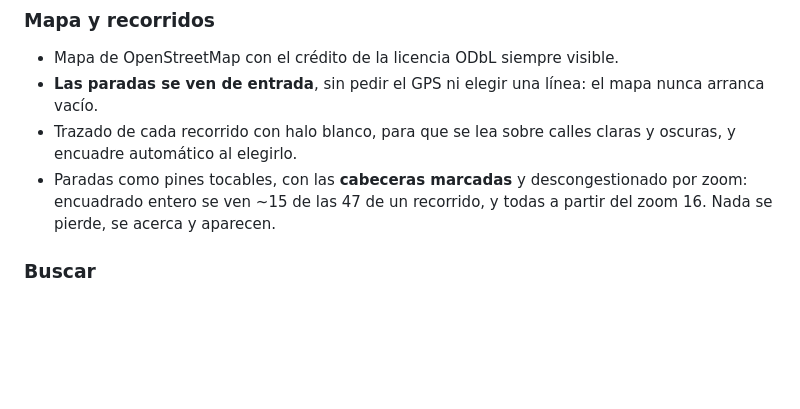
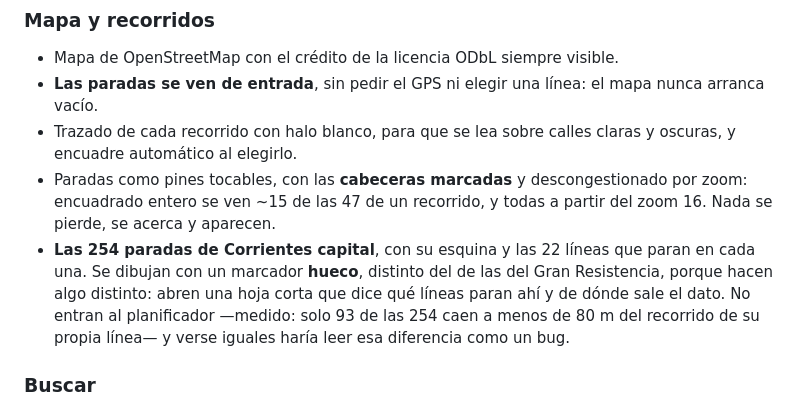
Before and after one commit to avalosddanilo/rutalibre, a Markdown page: CHANGELOG.md, the part around one of its changes. GitHub-like rendering; blank space fills up the shorter version.

```diff
--- a/CHANGELOG.md
+++ b/CHANGELOG.md
@@ -18,6 +18,12 @@ Primera versión. Transporte público del **Gran Resistencia** (Chaco) y
 - Paradas como pines tocables, con las **cabeceras marcadas** y
   descongestionado por zoom: encuadrado entero se ven ~15 de las 47 de un
   recorrido, y todas a partir del zoom 16. Nada se pierde, se acerca y aparecen.
+- **Las 254 paradas de Corrientes capital**, con su esquina y las 22 líneas que
+  paran en cada una. Se dibujan con un marcador **hueco**, distinto del de las
+  del Gran Resistencia, porque hacen algo distinto: abren una hoja corta que
+  dice qué líneas paran ahí y de dónde sale el dato. No entran al
+  planificador —medido: solo 93 de las 254 caen a menos de 80 m del recorrido
+  de su propia línea— y verse iguales haría leer esa diferencia como un bug.
 
 ### Buscar
 
```
Also changed, not shown: other parts of CHANGELOG.md (+31 -2 lines).
